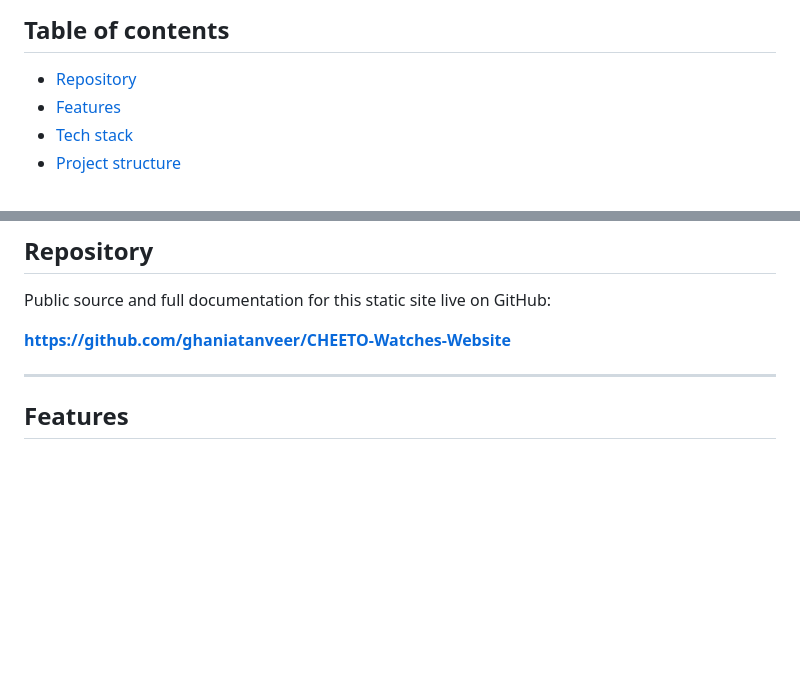
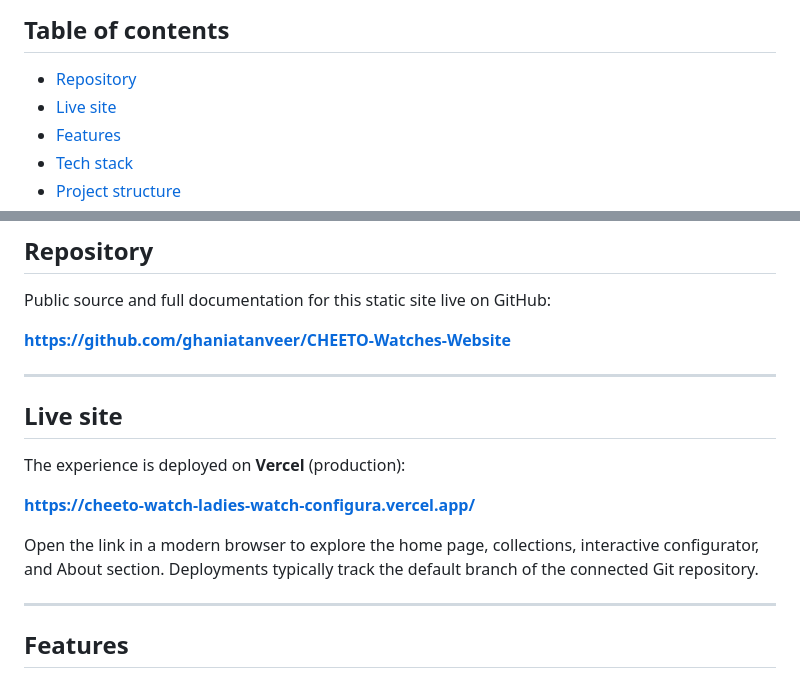
Before and after one commit to GitwithHaseeb/CHEETO-WATCH--Ladies-Watch-Configurator, a Markdown page: README.md, 2 parts joined by grey strips. Rendered like a GitHub page; blank space fills up the shorter version.

Commit message:
Document live Vercel URL and founder LinkedIn in README
Co-authored-by: Cursor <cursoragent@cursor.com>

```diff
--- a/README.md
+++ b/README.md
@@ -7,6 +7,7 @@ A production-quality, multi-page marketing and product configurator experience f
 ## Table of contents
 
 - [Repository](#repository)
+- [Live site](#live-site)
 - [Features](#features)
 - [Tech stack](#tech-stack)
 - [Project structure](#project-structure)
@@ -23,6 +24,16 @@ A production-quality, multi-page marketing and product configurator experience f
 Public source and full documentation for this static site live on GitHub:
 
 **[https://github.com/ghaniatanveer/CHEETO-Watches-Website](https://github.com/ghaniatanveer/CHEETO-Watches-Website)**
+
+---
+
+## Live site
+
+The experience is deployed on **Vercel** (production):
+
+**[https://cheeto-watch-ladies-watch-configura.vercel.app/](https://cheeto-watch-ladies-watch-configura.vercel.app/)**
+
+Open the link in a modern browser to explore the home page, collections, interactive configurator, and About section. Deployments typically track the default branch of the connected Git repository.
 
 ---
 
```
Also changed, not shown: other parts of README.md (+1 -1 lines).
